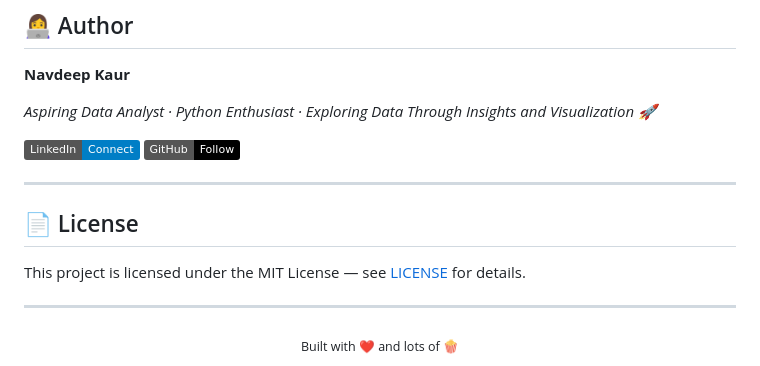
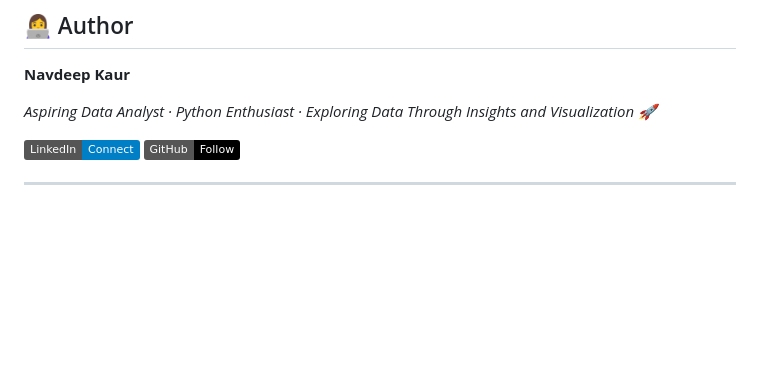
Before and after one commit to navkaur62/popcorn_picks, a Markdown page: README.md, the part around the change. Drawn GitHub-style; badges without logos; blank space fills up the shorter version.

Commit message:
README
Removed license section and footer from README

```diff
--- a/README.md
+++ b/README.md
@@ -203,13 +203,3 @@ Open `index.html` directly in your browser — no server needed.
 [![GitHub](https://img.shields.io/badge/GitHub-Follow-black?logo=github)](https://github.com/navkaur62)
 
 ---
-
-## 📄 License
-
-This project is licensed under the MIT License — see [LICENSE](LICENSE) for details.
-
----
-
-<div align="center">
-  <sub>Built with ❤️ and lots of 🍿</sub>
-</div>
```
